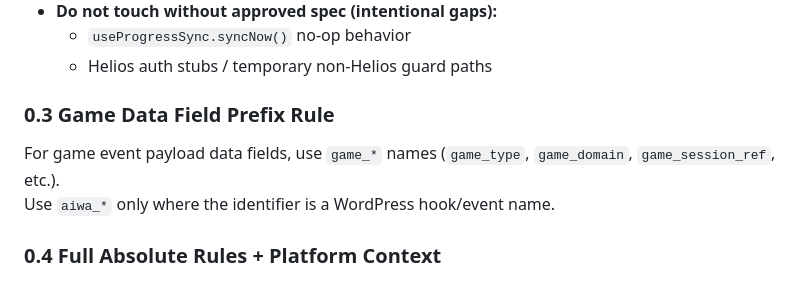
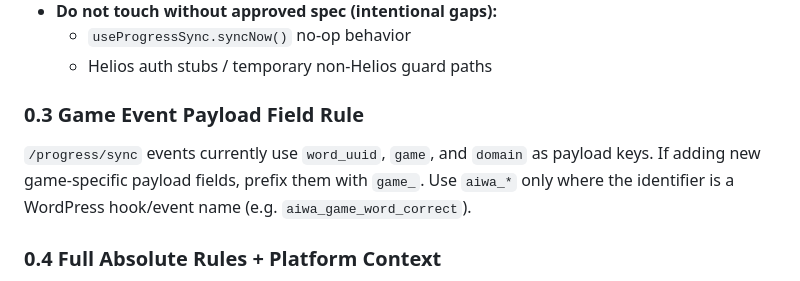
Before and after one commit to Starisian-Technologies/sparxstar-3iatlas-dictionary, a Markdown page: .github/instructions/AIWA-Dictionary-Direction-v3.md, the part around the change. GitHub-like rendering.

Commit message:
Potential fix for pull request finding
Co-authored-by: Copilot Autofix powered by AI <175728472+Copilot@users.noreply.github.com>
Signed-off-by: Max Barrett <34328348+MaximillianGroup@users.noreply.github.com>

```diff
--- a/.github/instructions/AIWA-Dictionary-Direction-v3.md
+++ b/.github/instructions/AIWA-Dictionary-Direction-v3.md
@@ -27,10 +27,9 @@ Fix these two defects before beginning any net-new feature scope:
   - `useProgressSync.syncNow()` no-op behavior
   - Helios auth stubs / temporary non-Helios guard paths
 
-### 0.3 Game Data Field Prefix Rule
+### 0.3 Game Event Payload Field Rule
 
-For game event payload data fields, use `game_*` names (`game_type`, `game_domain`, `game_session_ref`, etc.).
-Use `aiwa_*` only where the identifier is a WordPress hook/event name.
+`/progress/sync` events currently use `word_uuid`, `game`, and `domain` as payload keys. If adding new game-specific payload fields, prefix them with `game_`. Use `aiwa_*` only where the identifier is a WordPress hook/event name (e.g. `aiwa_game_word_correct`).
 
 ### 0.4 Full Absolute Rules + Platform Context
 
```
